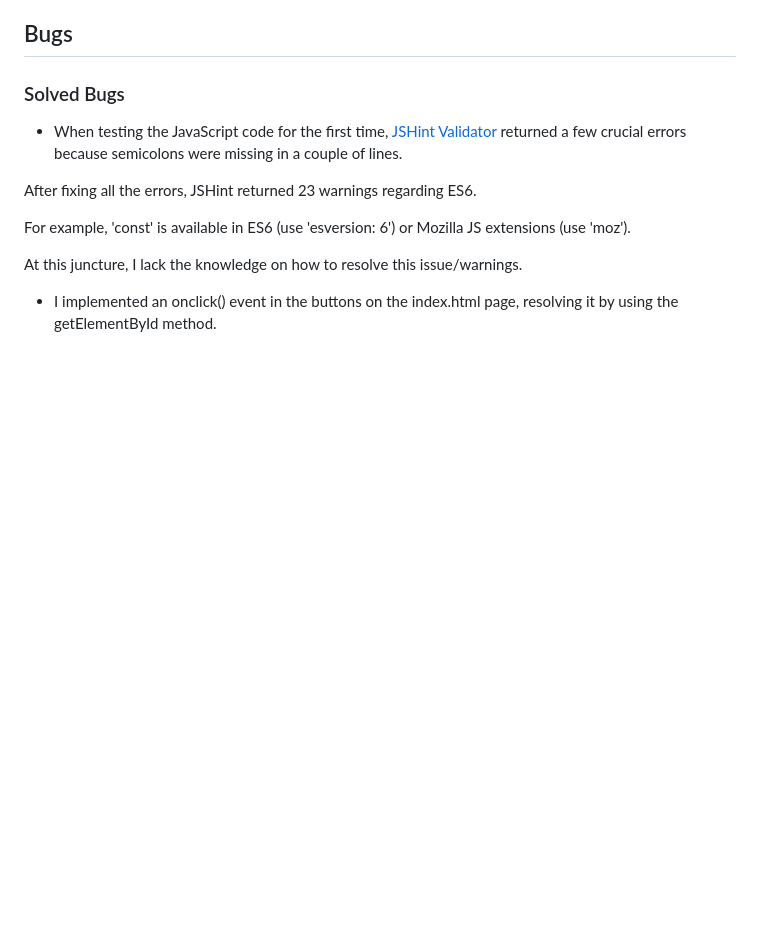
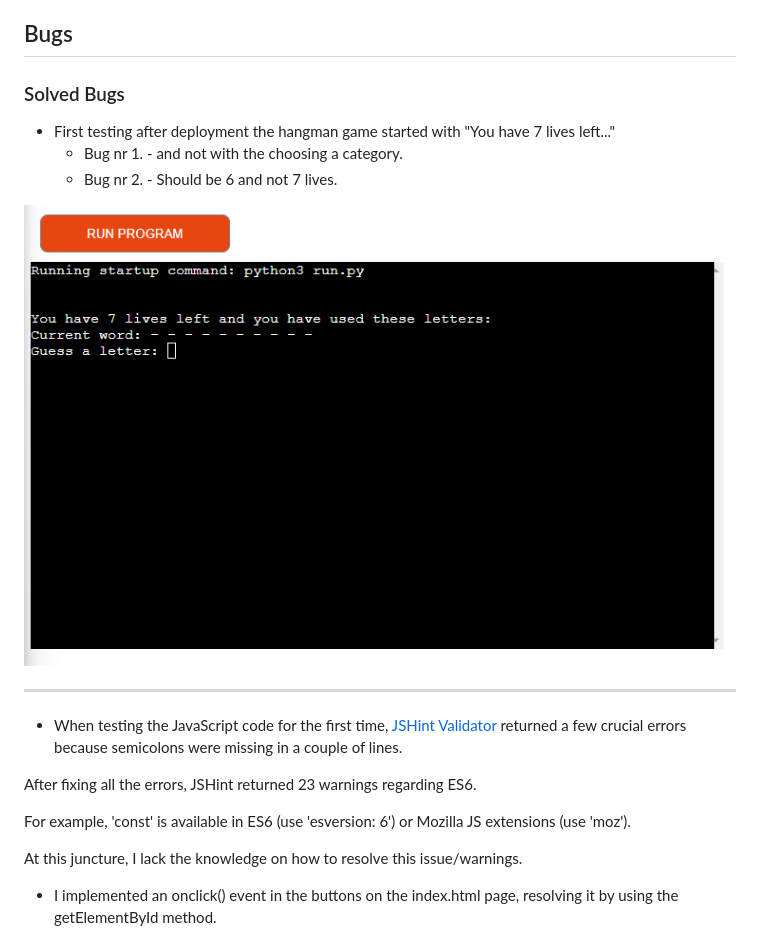
Before and after one commit to AmirShkolnik/Hangman, a Markdown page: README.md, the part around the change. Drawn GitHub-style; pictures changed too: Readme-images/bug-1.png (added); blank space fills up the shorter version.

Commit message:
readme - add image bug 1 and update solved bugs section

```diff
--- a/README.md
+++ b/README.md
@@ -416,6 +416,15 @@ Bugs
 
 ### Solved Bugs
 
+- First testing after deployment the hangman game started with "You have 7 lives left..."
+     - Bug nr 1. - and not with the choosing a category.
+     - Bug nr 2. - Should be 6 and not 7 lives.
+
+![Bug number 1](Readme-images/bug-1.png)
+
+
+--------------
+
 - When testing the JavaScript code for the first time, [JSHint Validator](https://jshint.com/) returned a few crucial errors because semicolons were missing in a couple of lines.
 
 After fixing all the errors, JSHint returned 23 warnings regarding ES6.
```
Also changed, not shown: image.png (added).
